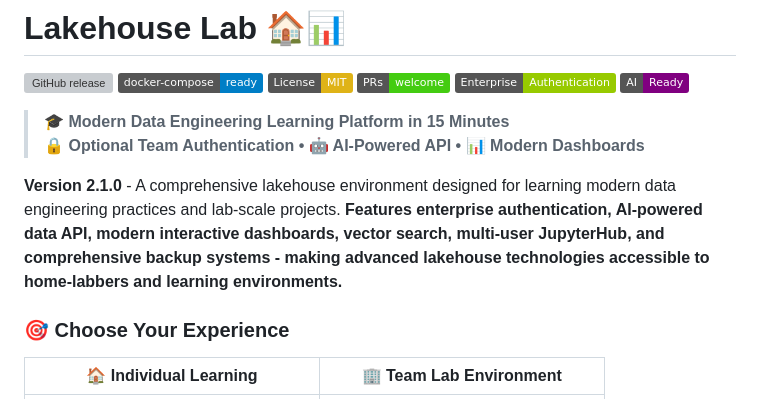
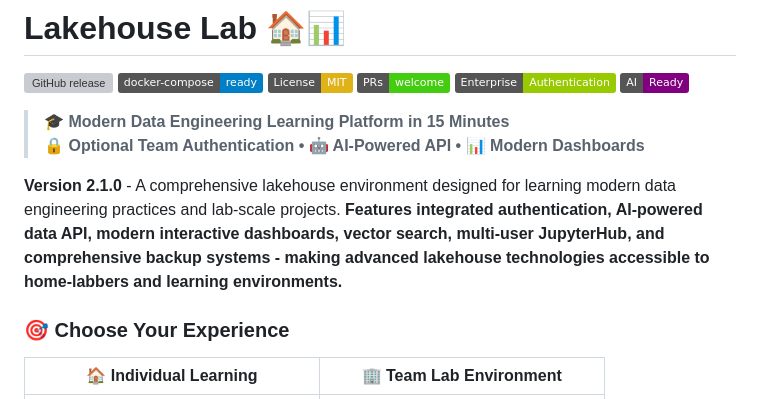
Before and after one commit to karstom/lakehouse-lab, a Markdown page: README.md, the part around the change. Rendered like a GitHub page; badges without logos; grey boxes are pictures that could not be loaded.

Commit message:
Update README.md
Remove reference to Enterprise auth.

```diff
--- a/README.md
+++ b/README.md
@@ -10,7 +10,7 @@
 > **🎓 Modern Data Engineering Learning Platform in 15 Minutes**
 > **🔒 Optional Team Authentication • 🤖 AI-Powered API • 📊 Modern Dashboards**
 
-**Version 2.1.0** - A comprehensive lakehouse environment designed for learning modern data engineering practices and lab-scale projects. **Features enterprise authentication, AI-powered data API, modern interactive dashboards, vector search, multi-user JupyterHub, and comprehensive backup systems - making advanced lakehouse technologies accessible to home-labbers and learning environments.**
+**Version 2.1.0** - A comprehensive lakehouse environment designed for learning modern data engineering practices and lab-scale projects. **Features integrated authentication, AI-powered data API, modern interactive dashboards, vector search, multi-user JupyterHub, and comprehensive backup systems - making advanced lakehouse technologies accessible to home-labbers and learning environments.**
 
 ### 🎯 Choose Your Experience
 
```
